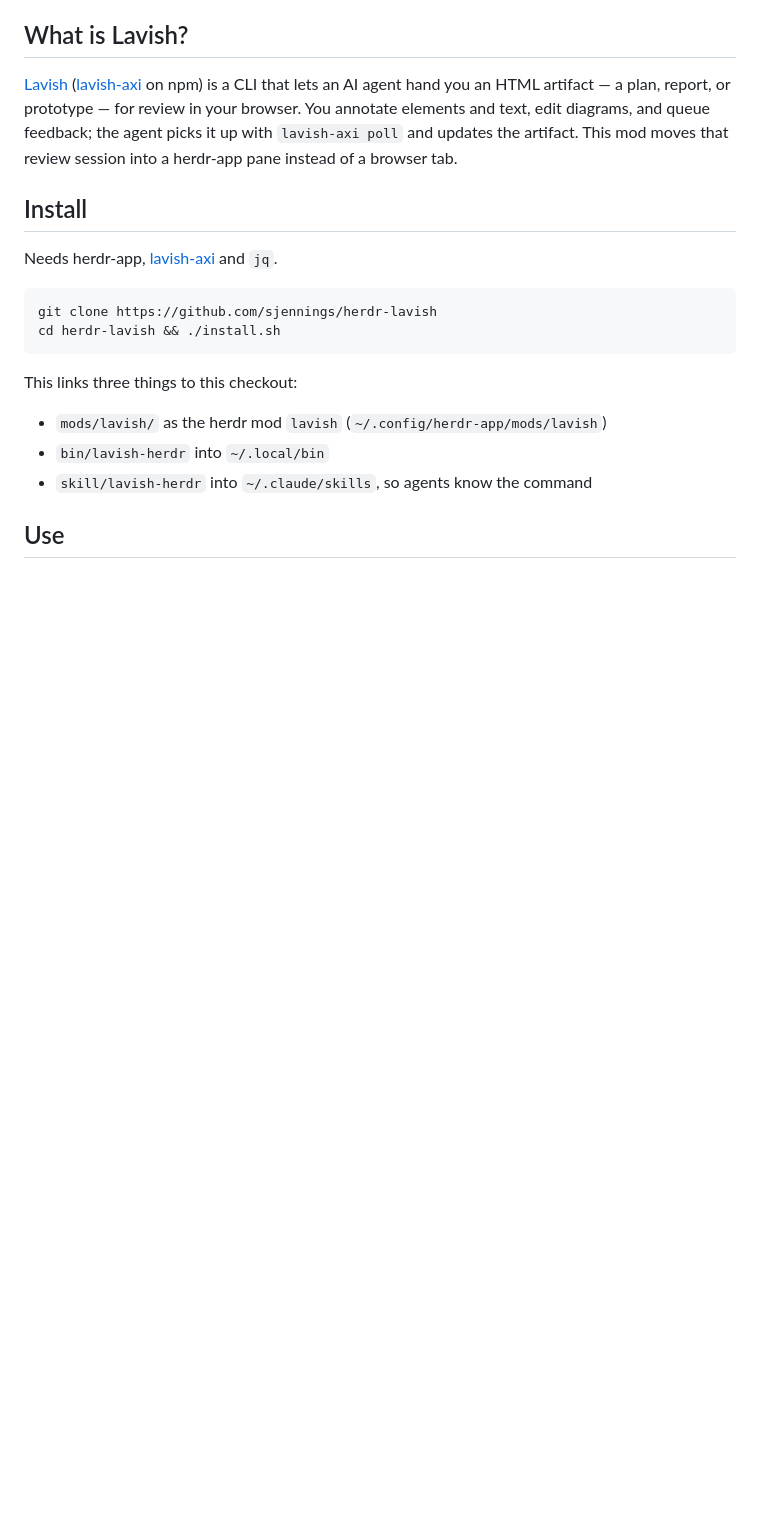
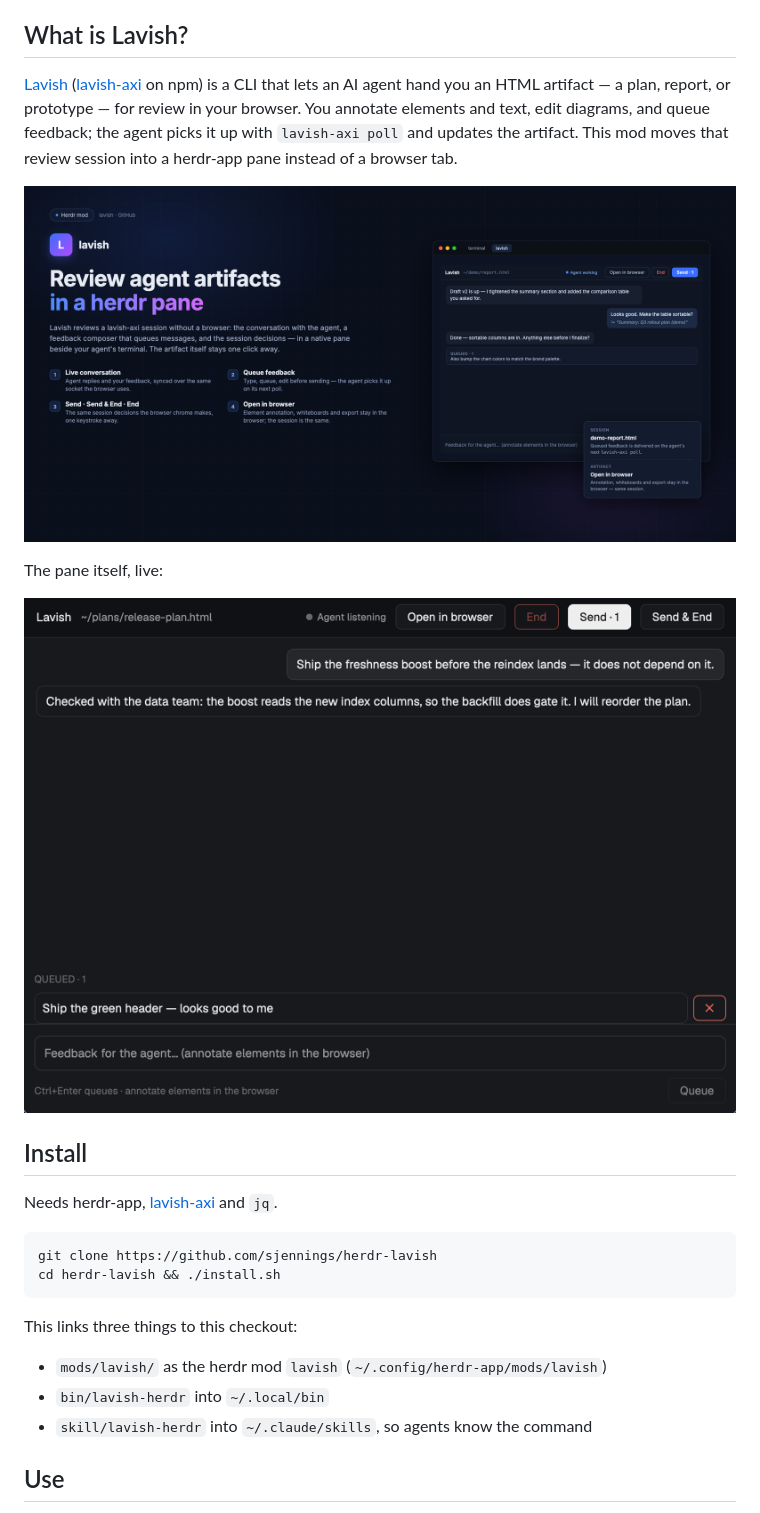
Before and after one commit to sjennings/herdr-lavish, a Markdown page: README.md, the part around one of its changes. GitHub-like rendering; pictures changed too: docs/screenshot.png (added), preview.png; blank space fills up the shorter version.

Commit message:
docs: add herdr.dev attract card as preview and hero image
- docs/attract/lavish-attract.html: self-contained 2000x1000 source,
  regenerable with headless Chrome
- preview.png: rendered attract card (herdr.dev card + README hero)
- docs/screenshot.png: the previous real pane screenshot, still
  referenced in the README; RECIPE.md's preview.png reference stays valid

```diff
--- a/README.md
+++ b/README.md
@@ -19,6 +19,12 @@ for review in your browser. You annotate elements and text, edit diagrams,
 and queue feedback; the agent picks it up with `lavish-axi poll` and updates
 the artifact. This mod moves that review session into a herdr-app pane
 instead of a browser tab.
+
+![Lavish — review agent artifacts in a herdr pane](preview.png)
+
+The pane itself, live:
+
+![Lavish in a herdr pane](docs/screenshot.png)
 
 ## Install
 
```
Also changed, not shown: other parts of README.md (+1 -1 lines), 1 other file.
